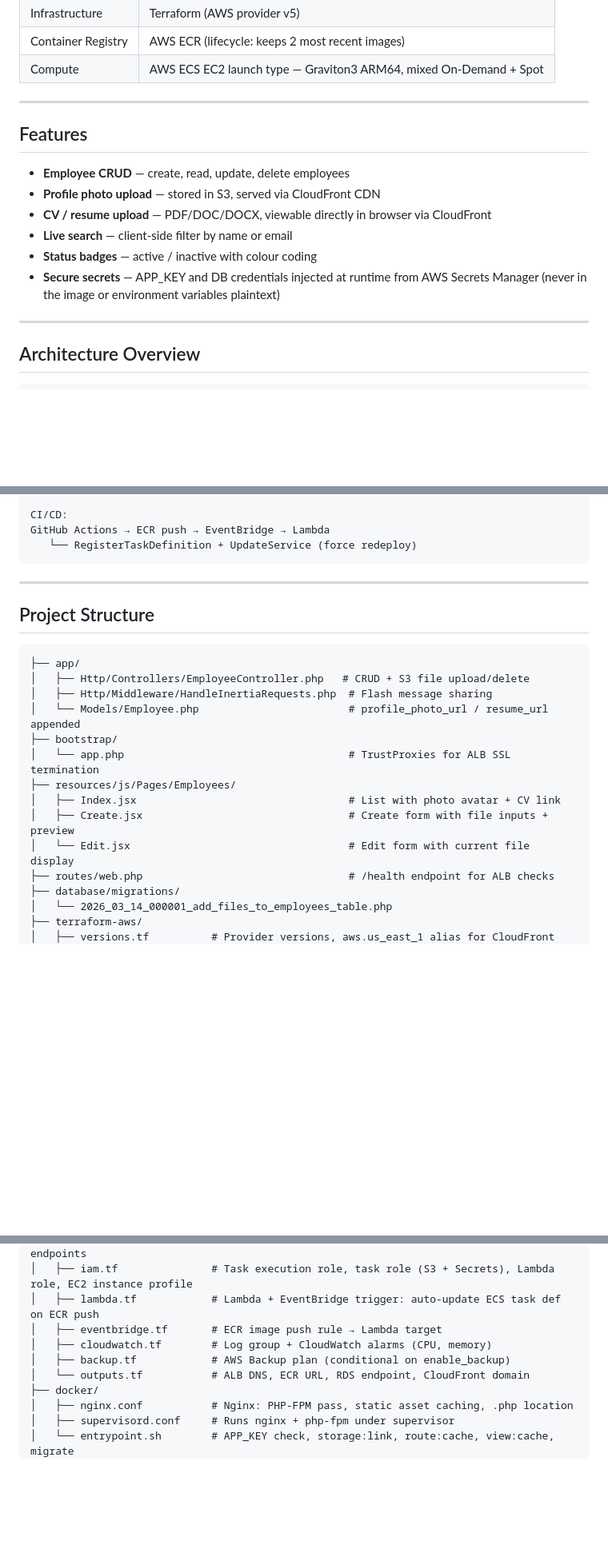
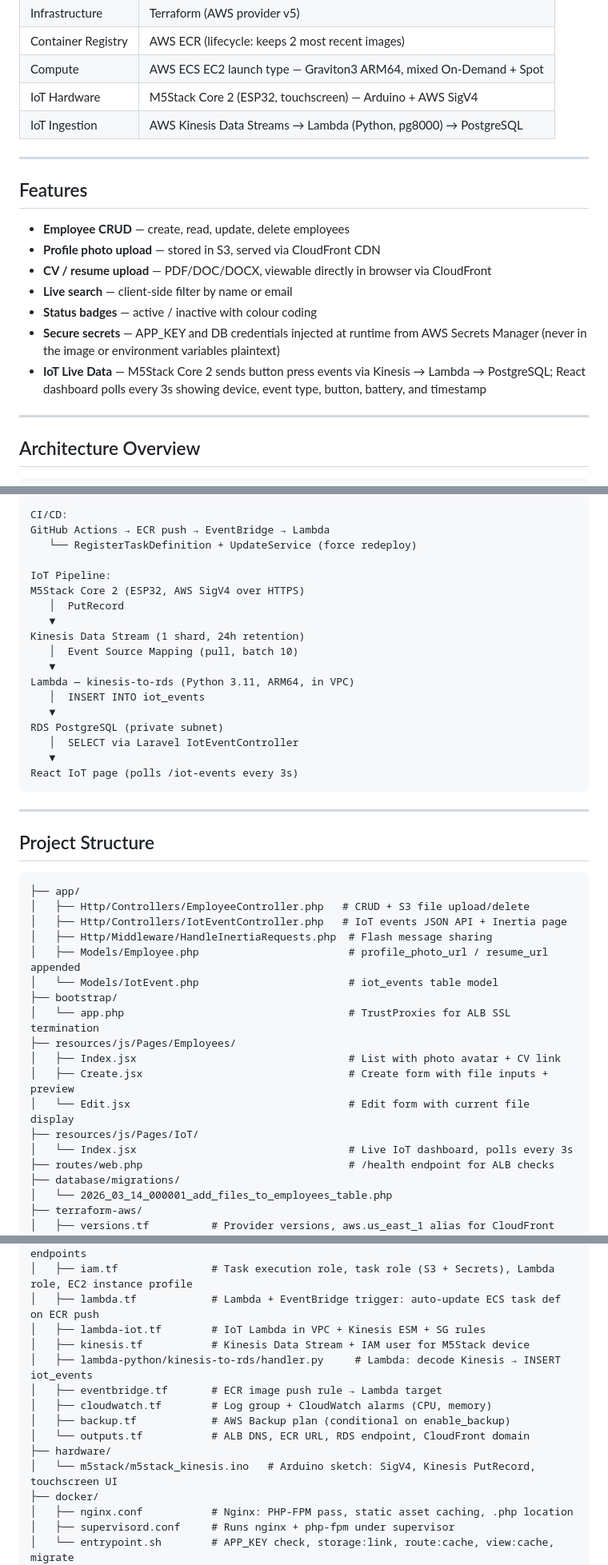
Before and after one commit to CaringalML/AWS-Elastic-Container-Service-Deployments-ARM64, a Markdown page: README.md, 3 parts joined by grey strips. Shown: that part at 80% size. GitHub-like rendering; blank space fills up the shorter version.

Commit message:
yes working iot kinesis

````diff
--- a/README.md
+++ b/README.md
@@ -30,6 +36,8 @@ Live at: **https://nodepulsecaringal.xyz**
 | Infrastructure     | Terraform (AWS provider v5)                                       |
 | Container Registry | AWS ECR (lifecycle: keeps 2 most recent images)                   |
 | Compute            | AWS ECS EC2 launch type — Graviton3 ARM64, mixed On-Demand + Spot |
+| IoT Hardware       | M5Stack Core 2 (ESP32, touchscreen) — Arduino + AWS SigV4        |
+| IoT Ingestion      | AWS Kinesis Data Streams → Lambda (Python, pg8000) → PostgreSQL   |
 
 ---
 
@@ -41,6 +49,7 @@ Live at: **https://nodepulsecaringal.xyz**
 - **Live search** — client-side filter by name or email
 - **Status badges** — active / inactive with colour coding
 - **Secure secrets** — APP_KEY and DB credentials injected at runtime from AWS Secrets Manager (never in the image or environment variables plaintext)
+- **IoT Live Data** — M5Stack Core 2 sends button press events via Kinesis → Lambda → PostgreSQL; React dashboard polls every 3s showing device, event type, button, battery, and timestamp
 
 ---
 
@@ -76,6 +85,21 @@ CloudFront Distribution (OAC, SigV4)
 CI/CD:
 GitHub Actions → ECR push → EventBridge → Lambda
    └── RegisterTaskDefinition + UpdateService (force redeploy)
+
+IoT Pipeline:
+M5Stack Core 2 (ESP32, AWS SigV4 over HTTPS)
+   │  PutRecord
+   ▼
+Kinesis Data Stream (1 shard, 24h retention)
+   │  Event Source Mapping (pull, batch 10)
+   ▼
+Lambda — kinesis-to-rds (Python 3.11, ARM64, in VPC)
+   │  INSERT INTO iot_events
+   ▼
+RDS PostgreSQL (private subnet)
+   │  SELECT via Laravel IotEventController
+   ▼
+React IoT page (polls /iot-events every 3s)
 ```
 
 ---
@@ -85,14 +109,18 @@ GitHub Actions → ECR push → EventBridge → Lambda
 ```
 ├── app/
 │   ├── Http/Controllers/EmployeeController.php   # CRUD + S3 file upload/delete
+│   ├── Http/Controllers/IotEventController.php   # IoT events JSON API + Inertia page
 │   ├── Http/Middleware/HandleInertiaRequests.php  # Flash message sharing
-│   └── Models/Employee.php                        # profile_photo_url / resume_url appended
+│   ├── Models/Employee.php                        # profile_photo_url / resume_url appended
+│   └── Models/IotEvent.php                        # iot_events table model
 ├── bootstrap/
 │   └── app.php                                    # TrustProxies for ALB SSL termination
 ├── resources/js/Pages/Employees/
 │   ├── Index.jsx                                  # List with photo avatar + CV link
 │   ├── Create.jsx                                 # Create form with file inputs + preview
 │   └── Edit.jsx                                   # Edit form with current file display
+├── resources/js/Pages/IoT/
+│   └── Index.jsx                                  # Live IoT dashboard, polls every 3s
 ├── routes/web.php                                 # /health endpoint for ALB checks
 ├── database/migrations/
 │   └── 2026_03_14_000001_add_files_to_employees_table.php
@@ -115,10 +143,15 @@ GitHub Actions → ECR push → EventBridge → Lambda
 │   ├── ecr.tf               # ECR repo + lifecycle (keep 2 images) + VPC interface endpoints
 │   ├── iam.tf               # Task execution role, task role (S3 + Secrets), Lambda role, EC2 instance profile
 │   ├── lambda.tf            # Lambda + EventBridge trigger: auto-update ECS task def on ECR push
+│   ├── lambda-iot.tf        # IoT Lambda in VPC + Kinesis ESM + SG rules
+│   ├── kinesis.tf           # Kinesis Data Stream + IAM user for M5Stack device
+│   ├── lambda-python/kinesis-to-rds/handler.py     # Lambda: decode Kinesis → INSERT iot_events
 │   ├── eventbridge.tf       # ECR image push rule → Lambda target
 │   ├── cloudwatch.tf        # Log group + CloudWatch alarms (CPU, memory)
 │   ├── backup.tf            # AWS Backup plan (conditional on enable_backup)
 │   └── outputs.tf           # ALB DNS, ECR URL, RDS endpoint, CloudFront domain
+├── hardware/
+│   └── m5stack/m5stack_kinesis.ino   # Arduino sketch: SigV4, Kinesis PutRecord, touchscreen UI
 ├── docker/
 │   ├── nginx.conf           # Nginx: PHP-FPM pass, static asset caching, .php location
 │   ├── supervisord.conf     # Runs nginx + php-fpm under supervisor
````
Also changed, not shown: other parts of README.md (+6 -0 lines), documentation/IOT-home.png (added), documentation/m5stackmodule.jpg (added), 1 other file.
